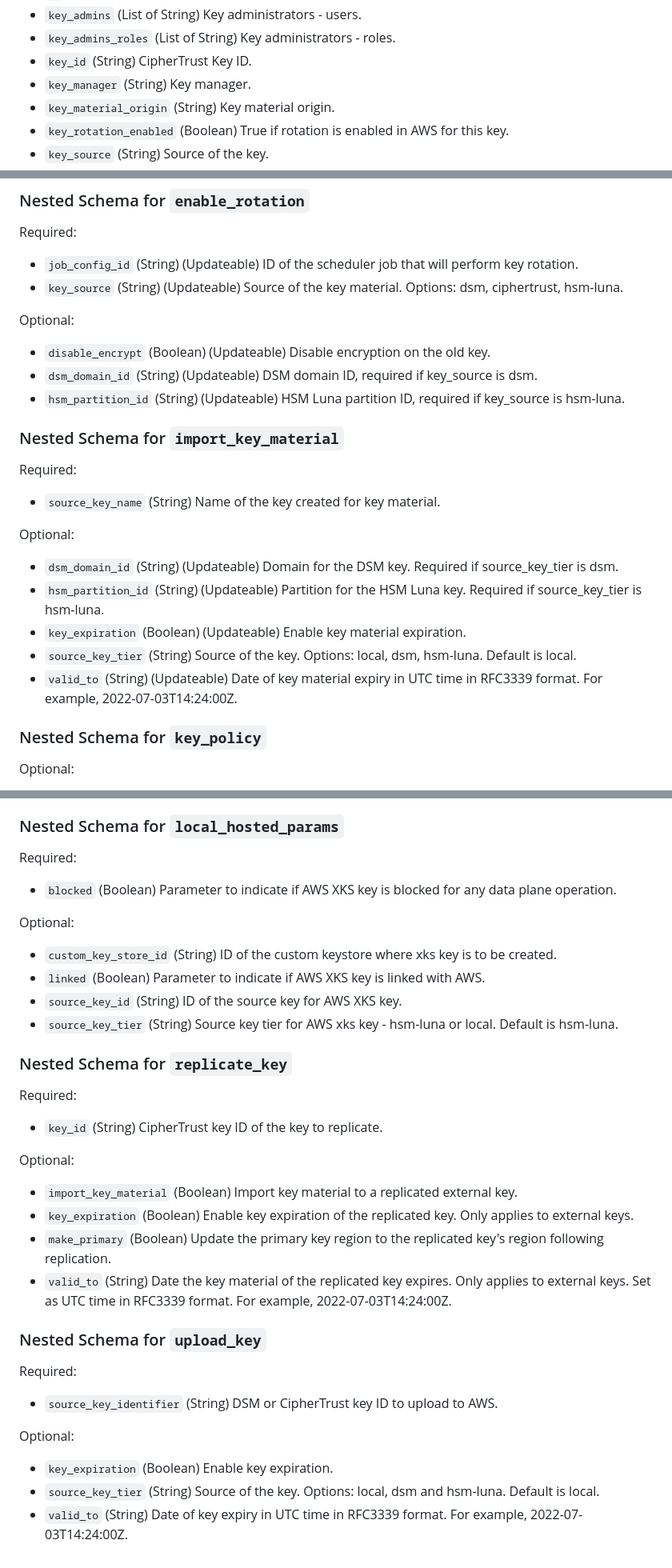
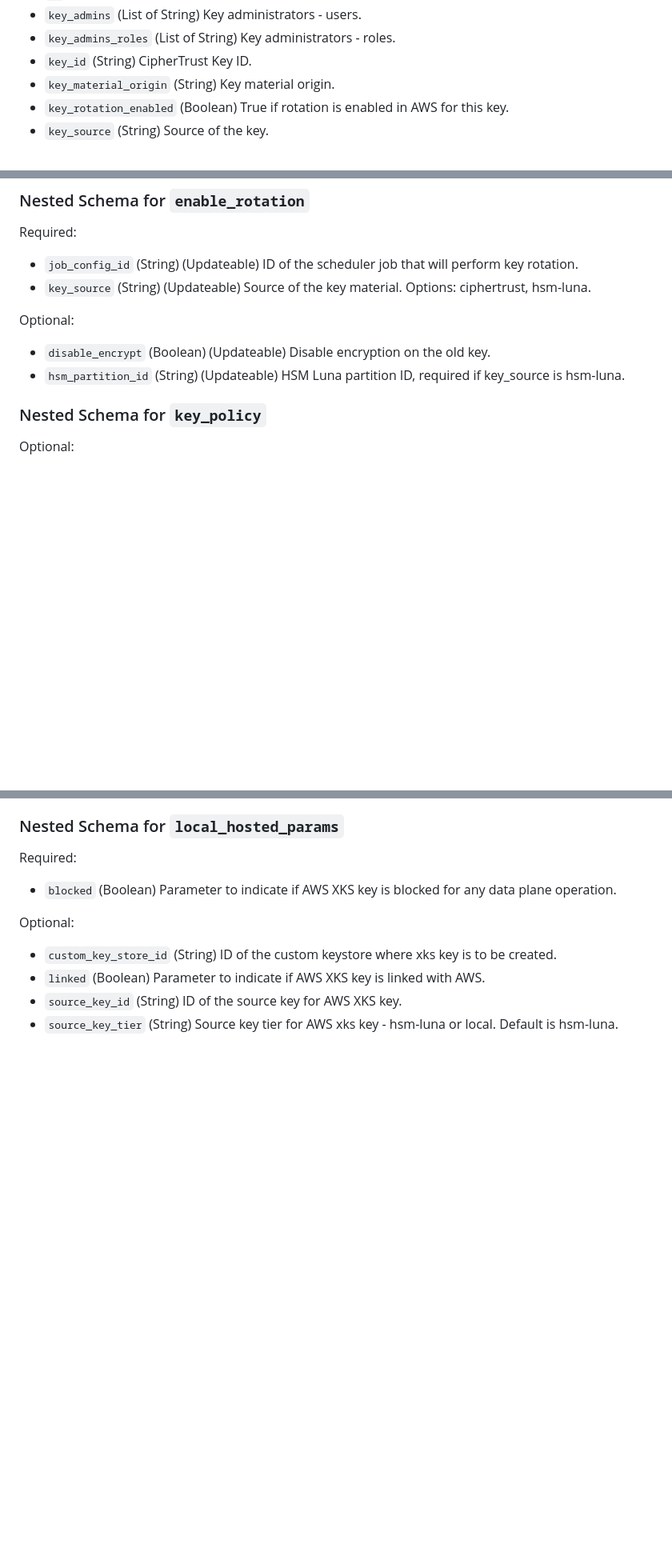
Before and after one commit to ThalesGroup/terraform-provider-ciphertrust, a Markdown page: docs/resources/aws_xks_key.md, 3 parts joined by grey strips. Shown: that part at 80% size. Rendered like a GitHub page; blank space fills up the shorter version.

```diff
--- a/docs/resources/aws_xks_key.md
+++ b/docs/resources/aws_xks_key.md
@@ -419,7 +413,6 @@ output "xks_unlinked_key_with_luna_as_source_1" {
 - `key_admins` (List of String) Key administrators - users.
 - `key_admins_roles` (List of String) Key administrators - roles.
 - `key_id` (String) CipherTrust Key ID.
-- `key_manager` (String) Key manager.
 - `key_material_origin` (String) Key material origin.
 - `key_rotation_enabled` (Boolean) True if rotation is enabled in AWS for this key.
 - `key_source` (String) Source of the key.
@@ -453,29 +442,12 @@ output "xks_unlinked_key_with_luna_as_source_1" {
 Required:
 
 - `job_config_id` (String) (Updateable) ID of the scheduler job that will perform key rotation.
-- `key_source` (String) (Updateable) Source of the key material. Options: dsm, ciphertrust, hsm-luna.
+- `key_source` (String) (Updateable) Source of the key material. Options: ciphertrust, hsm-luna.
 
 Optional:
 
 - `disable_encrypt` (Boolean) (Updateable) Disable encryption on the old key.
-- `dsm_domain_id` (String) (Updateable) DSM domain ID, required if key_source is dsm.
 - `hsm_partition_id` (String) (Updateable) HSM Luna partition ID, required if key_source is hsm-luna.
-
-
-<a id="nestedblock--import_key_material"></a>
-### Nested Schema for `import_key_material`
-
-Required:
-
-- `source_key_name` (String) Name of the key created for key material.
-
-Optional:
-
-- `dsm_domain_id` (String) (Updateable) Domain for the DSM key. Required if source_key_tier is dsm.
-- `hsm_partition_id` (String) (Updateable) Partition for the HSM Luna key. Required if source_key_tier is hsm-luna.
-- `key_expiration` (Boolean) (Updateable) Enable key material expiration.
-- `source_key_tier` (String) Source of the key. Options: local, dsm, hsm-luna. Default is local.
-- `valid_to` (String) (Updateable) Date of key material expiry in UTC time in RFC3339 format. For example, 2022-07-03T14:24:00Z.
 
 
 <a id="nestedblock--key_policy"></a>
@@ -505,32 +477,3 @@ Optional:
 - `linked` (Boolean) Parameter to indicate if AWS XKS key is linked with AWS.
 - `source_key_id` (String) ID of the source key for AWS XKS key.
 - `source_key_tier` (String) Source key tier for AWS xks key - hsm-luna or local. Default is hsm-luna.
-
-
-<a id="nestedblock--replicate_key"></a>
-### Nested Schema for `replicate_key`
-
-Required:
-
-- `key_id` (String) CipherTrust key ID of the key to replicate.
-
-Optional:
-
-- `import_key_material` (Boolean) Import key material to a replicated external key.
-- `key_expiration` (Boolean) Enable key expiration of the replicated key. Only applies to external keys.
-- `make_primary` (Boolean) Update the primary key region to the replicated key's region following replication.
-- `valid_to` (String) Date the key material of the replicated key expires. Only applies to external keys. Set as UTC time in RFC3339 format. For example, 2022-07-03T14:24:00Z.
-
-
-<a id="nestedblock--upload_key"></a>
-### Nested Schema for `upload_key`
-
-Required:
-
-- `source_key_identifier` (String) DSM or CipherTrust key ID to upload to AWS.
-
-Optional:
-
-- `key_expiration` (Boolean) Enable key expiration.
-- `source_key_tier` (String) Source of the key. Options: local, dsm and hsm-luna. Default is local.
-- `valid_to` (String) Date of key expiry in UTC time in RFC3339 format. For example, 2022-07-03T14:24:00Z.
```
Also changed, not shown: other parts of docs/resources/aws_xks_key.md (+0 -10 lines), docs/data-sources/aws_xks_key.md (+1 -7 lines).
